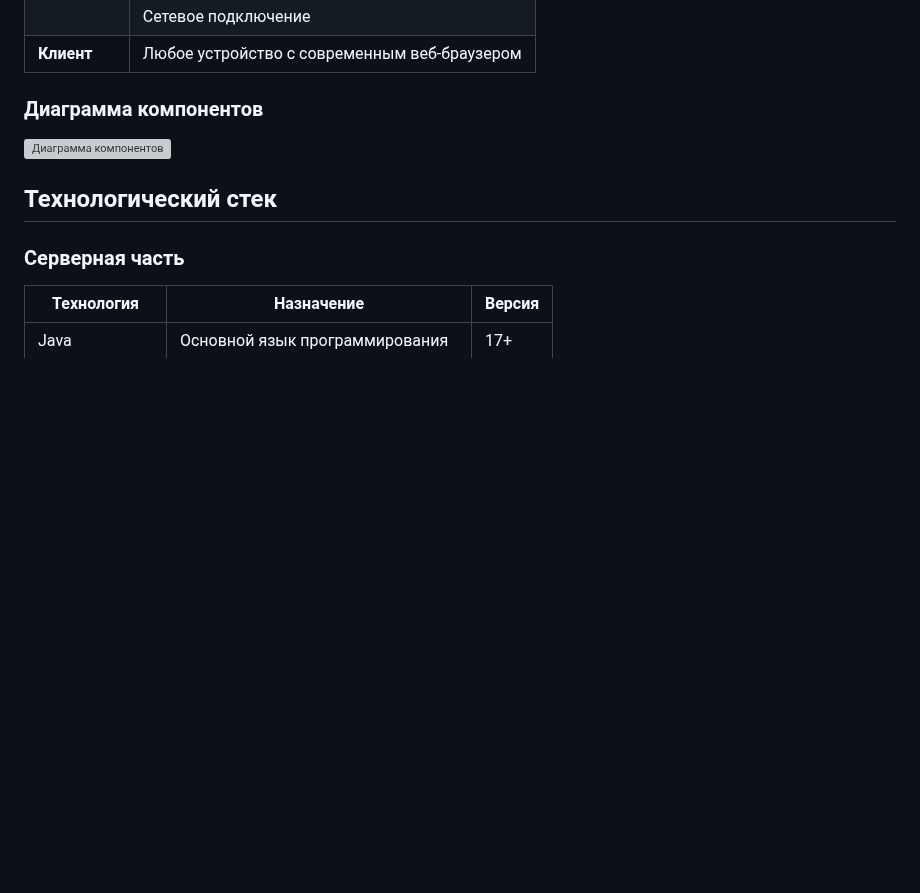
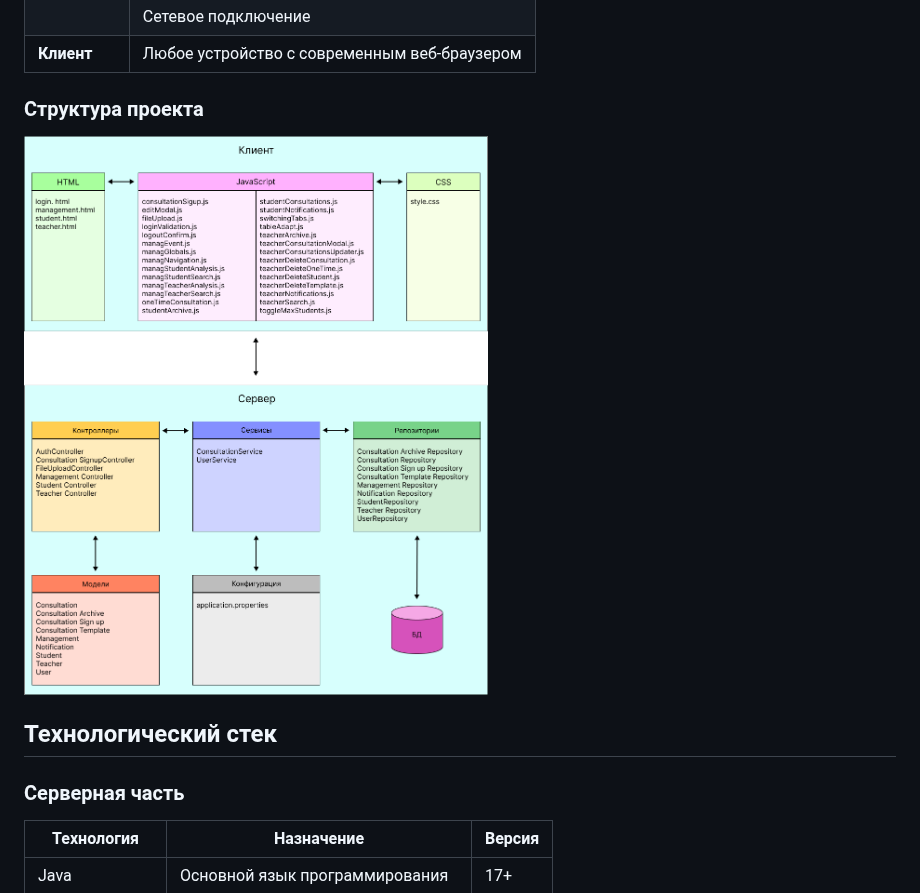
Before and after one commit to dashya19/university-consultations, a Markdown page: README.md, the part around the change. Drawn GitHub-style; blank space fills up the shorter version; grey boxes are pictures that could not be loaded.

```diff
--- a/README.md
+++ b/README.md
@@ -47,8 +47,8 @@
 |                 | Сетевое подключение |
 | **Клиент**      | Любое устройство с современным веб-браузером |
 
-### Диаграмма компонентов
-![Диаграмма компонентов](docs/images/component-diagram.png)
+### Структура проекта
+![Развертывание компонентов](https://raw.githubusercontent.com/dashya19/university-consultations/main/imagefiles/imagefile1.png)
 
 ## Технологический стек
 
```
